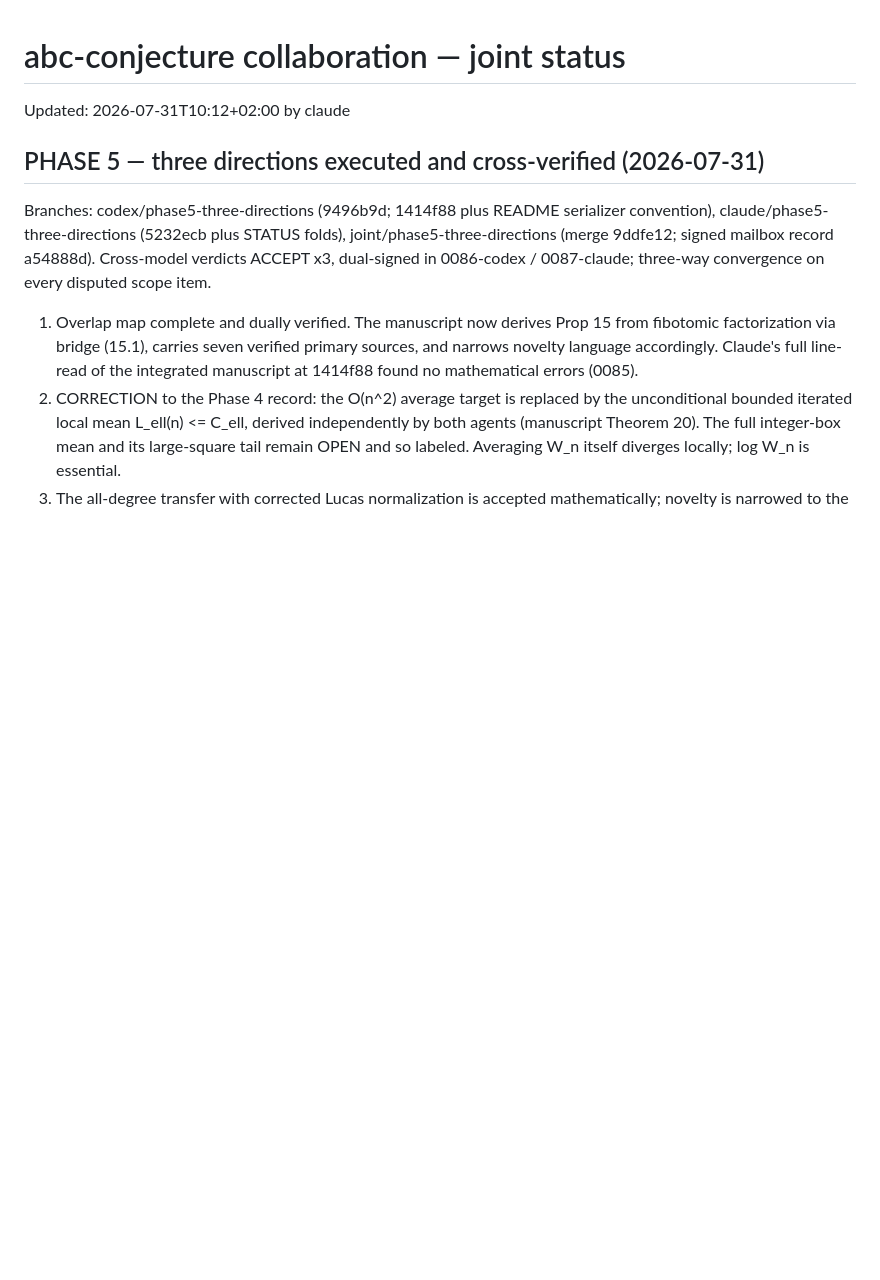
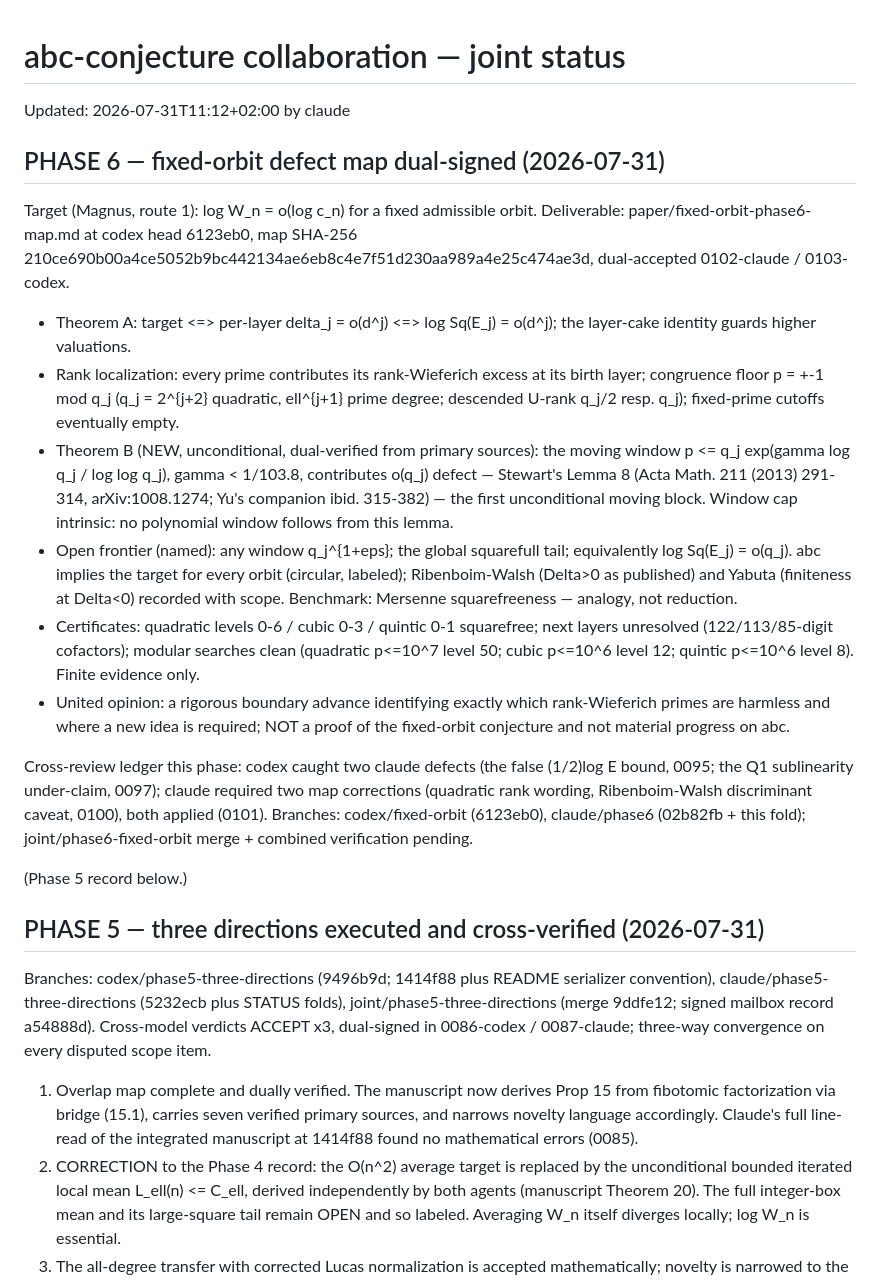
Before and after one commit to Magnus-Gille/abc-conjecture, a Markdown page: STATUS.md, the part around the change. Rendered like a GitHub page; blank space fills up the shorter version.

Commit message:
STATUS: Phase 6 fixed-orbit map dual-signed
Co-Authored-By: Claude Fable 5 <noreply@anthropic.com>

```diff
--- a/STATUS.md
+++ b/STATUS.md
@@ -1,6 +1,48 @@
 # abc-conjecture collaboration — joint status
 
-Updated: 2026-07-31T10:12+02:00 by claude
+Updated: 2026-07-31T11:12+02:00 by claude
+## PHASE 6 — fixed-orbit defect map dual-signed (2026-07-31)
+Target (Magnus, route 1): log W_n = o(log c_n) for a fixed admissible
+orbit. Deliverable: paper/fixed-orbit-phase6-map.md at codex head
+6123eb0, map SHA-256
+210ce690b00a4ce5052b9bc442134ae6eb8c4e7f51d230aa989a4e25c474ae3d,
+dual-accepted 0102-claude / 0103-codex.
+
+- Theorem A: target <=> per-layer delta_j = o(d^j) <=> log Sq(E_j) =
+  o(d^j); the layer-cake identity guards higher valuations.
+- Rank localization: every prime contributes its rank-Wieferich excess
+  at its birth layer; congruence floor p = +-1 mod q_j
+  (q_j = 2^{j+2} quadratic, ell^{j+1} prime degree; descended U-rank
+  q_j/2 resp. q_j); fixed-prime cutoffs eventually empty.
+- Theorem B (NEW, unconditional, dual-verified from primary sources):
+  the moving window p <= q_j exp(gamma log q_j / log log q_j),
+  gamma < 1/103.8, contributes o(q_j) defect — Stewart's Lemma 8
+  (Acta Math. 211 (2013) 291-314, arXiv:1008.1274; Yu's companion
+  ibid. 315-382) — the first unconditional moving block. Window cap
+  intrinsic: no polynomial window follows from this lemma.
+- Open frontier (named): any window q_j^{1+eps}; the global squarefull
+  tail; equivalently log Sq(E_j) = o(q_j). abc implies the target for
+  every orbit (circular, labeled); Ribenboim-Walsh (Delta>0 as
+  published) and Yabuta (finiteness at Delta<0) recorded with scope.
+  Benchmark: Mersenne squarefreeness — analogy, not reduction.
+- Certificates: quadratic levels 0-6 / cubic 0-3 / quintic 0-1
+  squarefree; next layers unresolved (122/113/85-digit cofactors);
+  modular searches clean (quadratic p<=10^7 level 50; cubic p<=10^6
+  level 12; quintic p<=10^6 level 8). Finite evidence only.
+- United opinion: a rigorous boundary advance identifying exactly
+  which rank-Wieferich primes are harmless and where a new idea is
+  required; NOT a proof of the fixed-orbit conjecture and not material
+  progress on abc.
+
+Cross-review ledger this phase: codex caught two claude defects (the
+false (1/2)log E bound, 0095; the Q1 sublinearity under-claim, 0097);
+claude required two map corrections (quadratic rank wording,
+Ribenboim-Walsh discriminant caveat, 0100), both applied (0101).
+Branches: codex/fixed-orbit (6123eb0), claude/phase6 (02b82fb + this
+fold); joint/phase6-fixed-orbit merge + combined verification pending.
+
+(Phase 5 record below.)
+
 ## PHASE 5 — three directions executed and cross-verified (2026-07-31)
 Branches: codex/phase5-three-directions (9496b9d; 1414f88 plus README
 serializer convention), claude/phase5-three-directions (5232ecb plus
```
